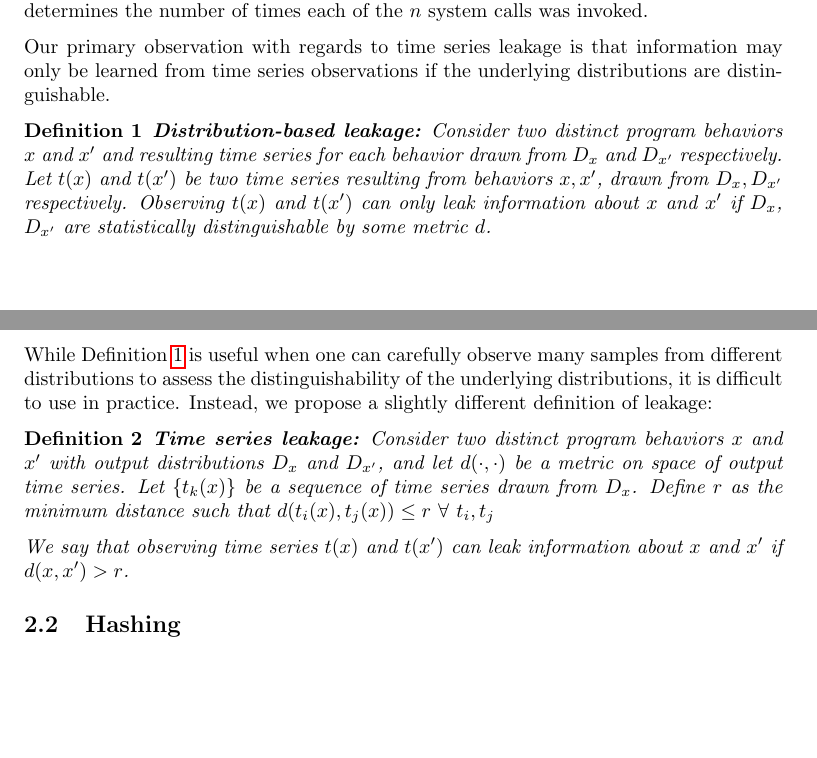
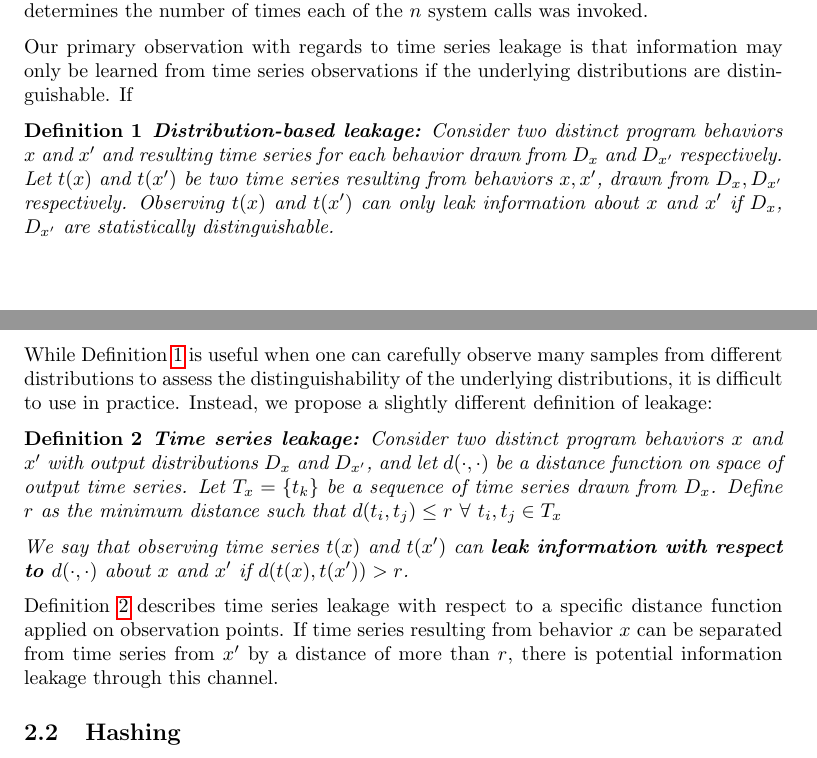
Before and after one commit to rnprakash/lsh, a LaTeX document (ranked_LSH.tex): two parts of pages 1 and 2 of 6, joined at a grey line, cut so that both start at the same text, the shorter picture padded with empty space. Compiled offline with pdfLaTeX.

Commit message:
Clarified wording in definitions and gave some intuition

```diff
--- a/ranked_LSH.tex
+++ b/ranked_LSH.tex
@@ -83,23 +83,27 @@ We consider a single information channel as a sequence of observations of a syst
 For example, the \textit{trace} of system calls on a system over time is an $n$-dimensional time series, where each observation determines the number of times each of the $n$ system calls was invoked.
 
 Our primary observation with regards to time series leakage is that information may only be learned from time series observations if the underlying distributions are distinguishable.
+If
 
 \begin{definition}\label{defn:dist_leakage}
     \textbf{Distribution-based leakage:} Consider two distinct program behaviors $x$ and $x'$ and resulting time series for each behavior drawn from $D_x$ and $D_{x'}$ respectively.
     Let $t(x)$ and $t(x')$ be two time series resulting from behaviors $x, x'$, drawn from $D_x, D_{x'}$ respectively.
-    Observing $t(x)$ and $t(x')$ can only leak information about $x$ and $x'$ if $D_x$, $D_{x'}$ are statistically distinguishable by some metric $d$.
+    Observing $t(x)$ and $t(x')$ can only leak information about $x$ and $x'$ if $D_x$, $D_{x'}$ are statistically distinguishable.
 \end{definition}
 
 While Definition~\ref{defn:dist_leakage} is useful when one can carefully observe many samples from different distributions to assess the distinguishability of the underlying distributions, it is difficult to use in practice.
 Instead, we propose a slightly different definition of leakage:
 
 \begin{definition}\label{defn:leakage}
-	\textbf{Time series leakage:} Consider two distinct program behaviors $x$ and $x'$ with output distributions $D_x$ and $D_{x'}$, and let $d(\cdot,\cdot)$ be a metric on space of output time series.
-	Let $\{t_k(x)\}$ be a sequence of time series drawn from $D_x$.
-	Define $r$ as the minimum distance such that $d(t_i(x), t_j(x)) \le r~\forall~t_i,t_j$
+	\textbf{Time series leakage:} Consider two distinct program behaviors $x$ and $x'$ with output distributions $D_x$ and $D_{x'}$, and let $d(\cdot,\cdot)$ be a distance function on space of output time series.
+    Let $T_x = \{t_k\}$ be a sequence of time series drawn from $D_x$.
+    Define $r$ as the minimum distance such that $d(t_i, t_j) \le r~\forall~t_i,t_j \in T_x$
 
-	We say that observing time series $t(x)$ and $t(x')$ can leak information about $x$ and $x'$ if $d(x,x') > r$.
+    We say that observing time series $t(x)$ and $t(x')$ can \textbf{leak information with respect to $d(\cdot,\cdot)$} about $x$ and $x'$ if $d(t(x),t(x')) > r$.
 \end{definition}
+
+Definition~\ref{defn:leakage} describes time series leakage with respect to a specific distance function applied on observation points.
+If time series resulting from behavior $x$ can be separated from time series from $x'$ by a distance of more than $r$, there is potential information leakage through this channel.
 
 \subsection{Hashing}
 \label{subsec:hashing}
```
Also changed, not shown: ranked_LSH.pdf.
